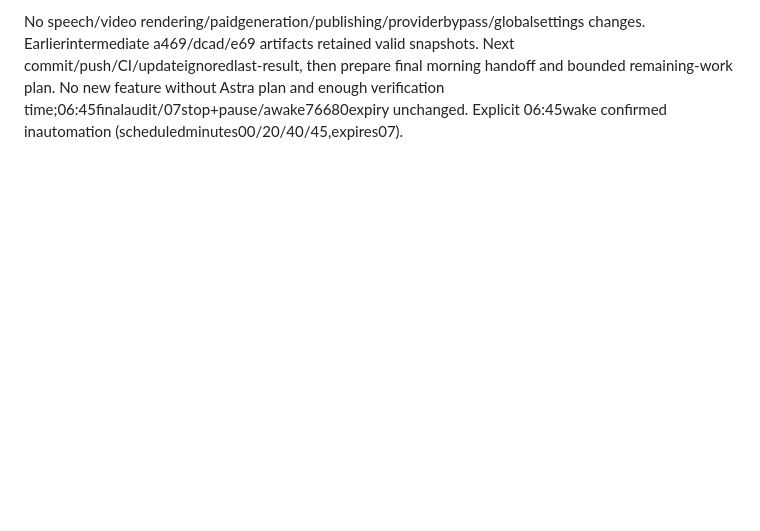
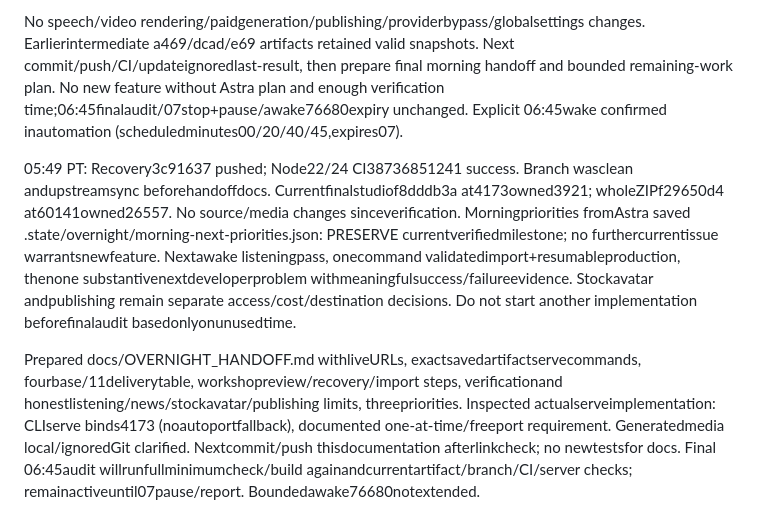
Before and after one commit to Moty/sap-developer-shorts, a Markdown page: docs/OVERNIGHT_WORK.md, the part around the change. Rendered like a GitHub page; blank space fills up the shorter version.

Commit message:
Document the verified overnight studio and morning review

```diff
--- a/docs/OVERNIGHT_WORK.md
+++ b/docs/OVERNIGHT_WORK.md
@@ -1017,3 +1017,22 @@ Next commit/push/CI/updateignoredlast-result, then prepare final morning handoff
 and bounded remaining-work plan. No new feature without Astra plan and enough
 verification time;06:45finalaudit/07stop+pause/awake76680expiry unchanged. Explicit
 06:45wake confirmed inautomation (scheduledminutes00/20/40/45,expires07).
+
+05:49 PT: Recovery3c91637 pushed; Node22/24 CI38736851241 success. Branch wasclean
+andupstreamsync beforehandoffdocs. Currentfinalstudiof8dddb3a at4173owned3921;
+wholeZIPf29650d4 at60141owned26557. No source/media changes sinceverification.
+Morningpriorities fromAstra saved .state/overnight/morning-next-priorities.json:
+PRESERVE currentverifiedmilestone; no furthercurrentissue warrantsnewfeature.
+Nextawake listeningpass, onecommand validatedimport+resumableproduction, thenone
+substantivenextdeveloperproblem withmeaningfulsuccess/failureevidence. Stockavatar
+andpublishing remain separate access/cost/destination decisions. Do not start
+another implementation beforefinalaudit basedonlyonunusedtime.
+
+Prepared docs/OVERNIGHT_HANDOFF.md withliveURLs, exactsavedartifactservecommands,
+fourbase/11deliverytable, workshopreview/recovery/import steps, verificationand
+honestlistening/news/stockavatar/publishing limits, threepriorities. Inspected
+actualserveimplementation: CLIserve binds4173 (noautoportfallback), documented
+one-at-time/freeport requirement. Generatedmedia local/ignoredGit clarified.
+Nextcommit/push thisdocumentation afterlinkcheck; no newtestsfor docs. Final
+06:45audit willrunfullminimumcheck/build againandcurrentartifact/branch/CI/server
+checks; remainactiveuntil07pause/report. Boundedawake76680notextended.
```
Also changed, not shown: docs/OVERNIGHT_HANDOFF.md (added, +115 -0 lines).
